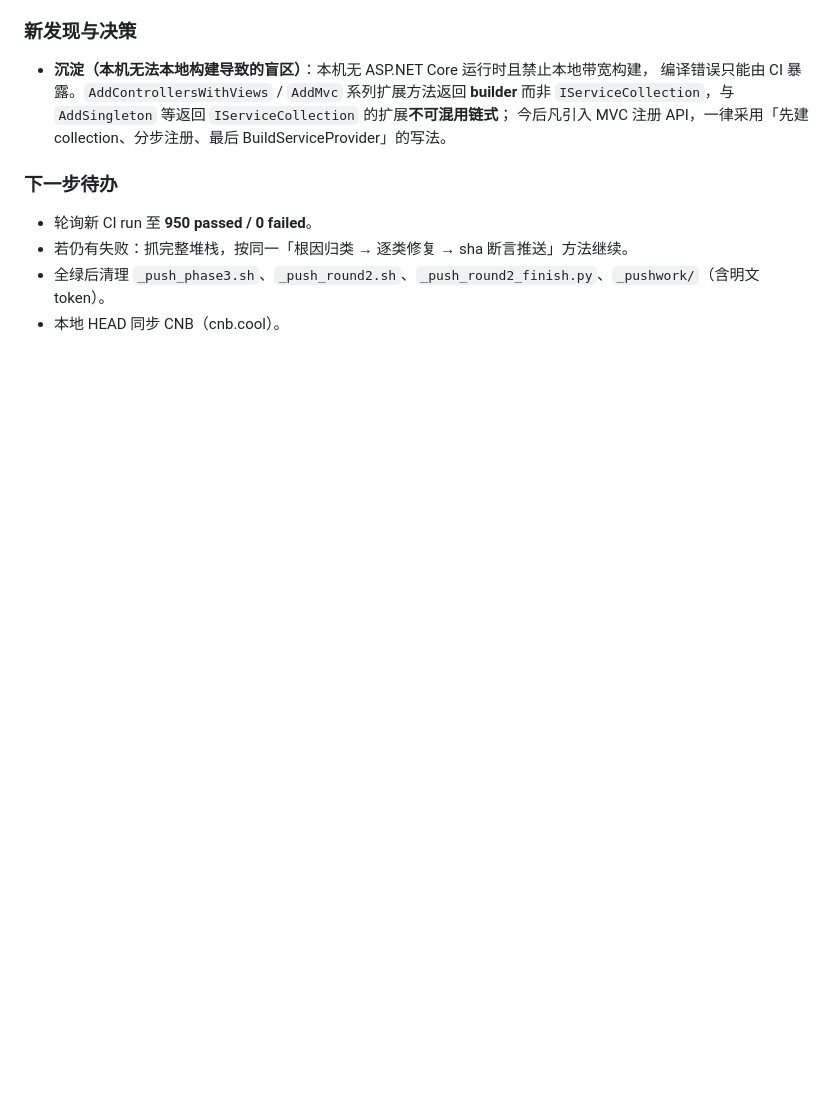
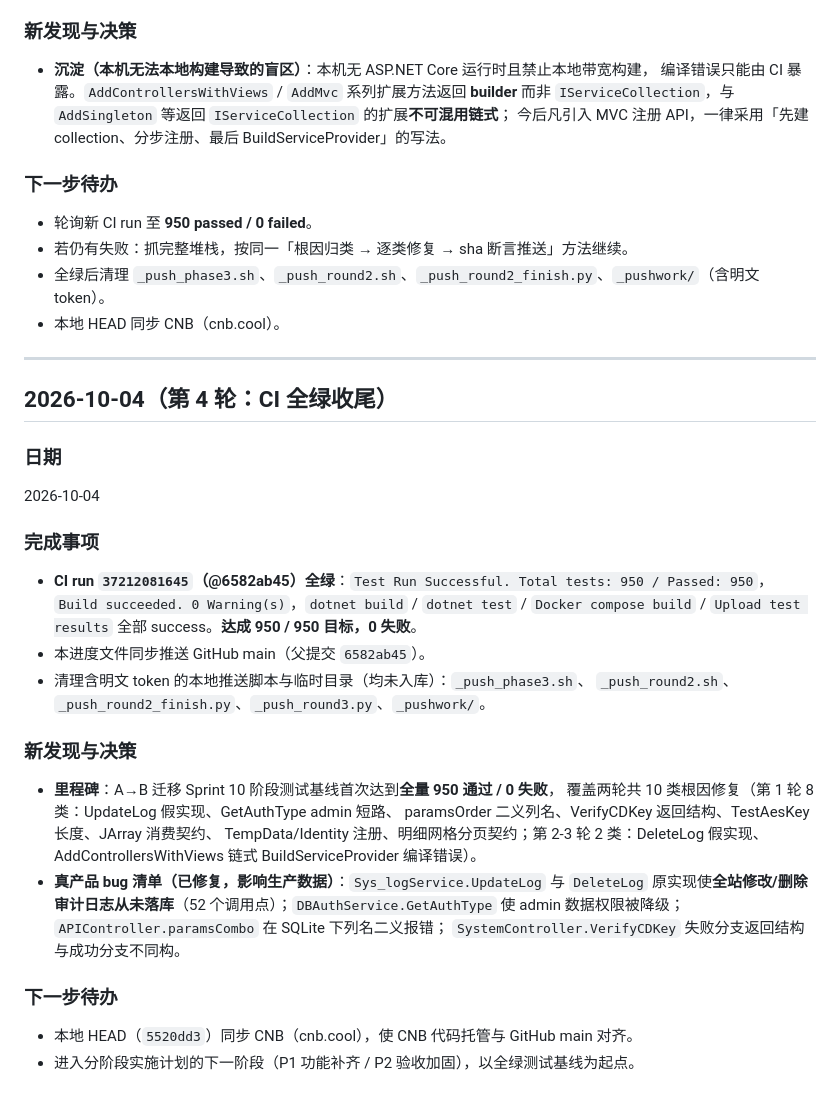
Before and after one commit to Lieguch/XHD-CRM, a Markdown page: 分阶段实施计划.md, the part around the change. Rendered like a GitHub page; blank space fills up the shorter version.

Commit message:
docs: 记录 CI run 37212081645 全绿（950/950）与收尾

```diff
--- a/分阶段实施计划.md
+++ b/分阶段实施计划.md
@@ -98,3 +98,34 @@
 - 若仍有失败：抓完整堆栈，按同一「根因归类 → 逐类修复 → sha 断言推送」方法继续。
 - 全绿后清理 `_push_phase3.sh`、`_push_round2.sh`、`_push_round2_finish.py`、`_pushwork/`（含明文 token）。
 - 本地 HEAD 同步 CNB（cnb.cool）。
+
+
+---
+
+## 2026-10-04（第 4 轮：CI 全绿收尾）
+
+### 日期
+2026-10-04
+
+### 完成事项
+- **CI run `37212081645`（@6582ab45）全绿**：`Test Run Successful. Total tests: 950 / Passed: 950`，
+  `Build succeeded. 0 Warning(s)`，`dotnet build` / `dotnet test` / `Docker compose build` /
+  `Upload test results` 全部 success。**达成 950 / 950 目标，0 失败**。
+- 本进度文件同步推送 GitHub main（父提交 `6582ab45`）。
+- 清理含明文 token 的本地推送脚本与临时目录（均未入库）：`_push_phase3.sh`、
+  `_push_round2.sh`、`_push_round2_finish.py`、`_push_round3.py`、`_pushwork/`。
+
+### 新发现与决策
+- **里程碑**：A→B 迁移 Sprint 10 阶段测试基线首次达到**全量 950 通过 / 0 失败**，
+  覆盖两轮共 10 类根因修复（第 1 轮 8 类：UpdateLog 假实现、GetAuthType admin 短路、
+  paramsOrder 二义列名、VerifyCDKey 返回结构、TestAesKey 长度、JArray 消费契约、
+  TempData/Identity 注册、明细网格分页契约；第 2-3 轮 2 类：DeleteLog 假实现、
+  AddControllersWithViews 链式 BuildServiceProvider 编译错误）。
+- **真产品 bug 清单（已修复，影响生产数据）**：`Sys_logService.UpdateLog` 与 `DeleteLog`
+  原实现使**全站修改/删除审计日志从未落库**（52 个调用点）；`DBAuthService.GetAuthType`
+  使 admin 数据权限被降级；`APIController.paramsCombo` 在 SQLite 下列名二义报错；
+  `SystemController.VerifyCDKey` 失败分支返回结构与成功分支不同构。
+
+### 下一步待办
+- 本地 HEAD（`5520dd3`）同步 CNB（cnb.cool），使 CNB 代码托管与 GitHub main 对齐。
+- 进入分阶段实施计划的下一阶段（P1 功能补齐 / P2 验收加固），以全绿测试基线为起点。
```
